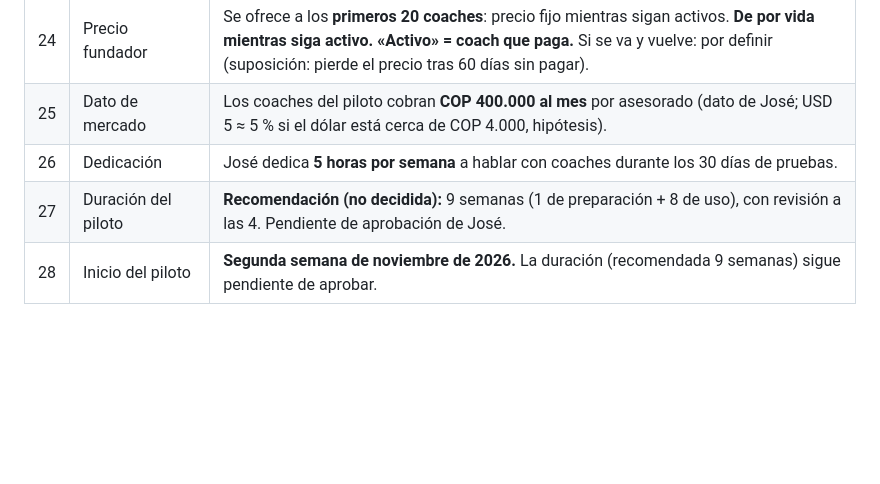
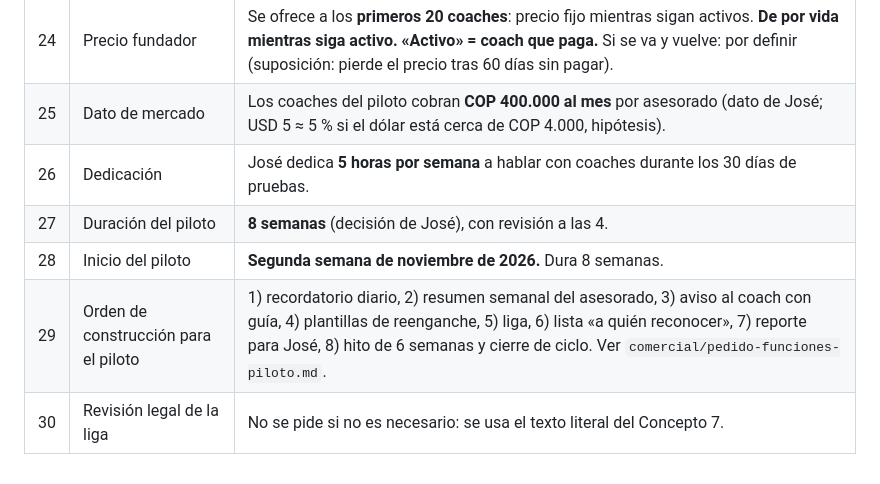
Before and after one commit to joseleo984-cmyk/P-rdida-de-grasa, a Markdown page: equipo/decisiones-negocio.md, the part around the change. GitHub-like rendering; blank space fills up the shorter version.

```diff
--- a/equipo/decisiones-negocio.md
+++ b/equipo/decisiones-negocio.md
@@ -46,5 +46,7 @@
 | 24 | Precio fundador | Se ofrece a los **primeros 20 coaches**: precio fijo mientras sigan activos. **De por vida mientras siga activo.** **«Activo» = coach que paga.** Si se va y vuelve: por definir (suposición: pierde el precio tras 60 días sin pagar). |
 | 25 | Dato de mercado | Los coaches del piloto cobran **COP 400.000 al mes** por asesorado (dato de José; USD 5 ≈ 5 % si el dólar está cerca de COP 4.000, hipótesis). |
 | 26 | Dedicación | José dedica **5 horas por semana** a hablar con coaches durante los 30 días de pruebas. |
-| 27 | Duración del piloto | **Recomendación (no decidida):** 9 semanas (1 de preparación + 8 de uso), con revisión a las 4. Pendiente de aprobación de José. |
-| 28 | Inicio del piloto | **Segunda semana de noviembre de 2026.** La duración (recomendada 9 semanas) sigue pendiente de aprobar. |
+| 27 | Duración del piloto | **8 semanas** (decisión de José), con revisión a las 4. |
+| 28 | Inicio del piloto | **Segunda semana de noviembre de 2026.** Dura 8 semanas. |
+| 29 | Orden de construcción para el piloto | 1) recordatorio diario, 2) resumen semanal del asesorado, 3) aviso al coach con guía, 4) plantillas de reenganche, 5) liga, 6) lista «a quién reconocer», 7) reporte para José, 8) hito de 6 semanas y cierre de ciclo. Ver `comercial/pedido-funciones-piloto.md`. |
+| 30 | Revisión legal de la liga | No se pide si no es necesario: se usa el texto literal del Concepto 7. |
```
Also changed, not shown: equipo/comercial/pedido-funciones-piloto.md (added, +18 -0 lines), equipo/comercial/propuesta-comercial.md (+20 -6 lines).
